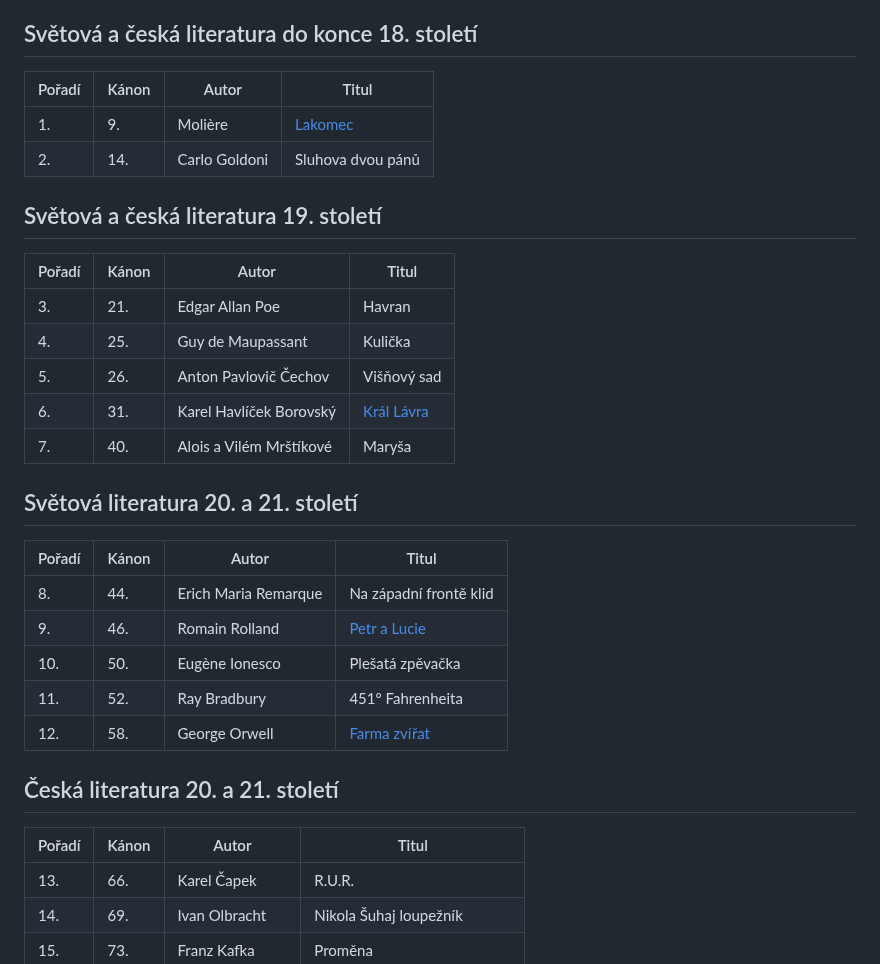
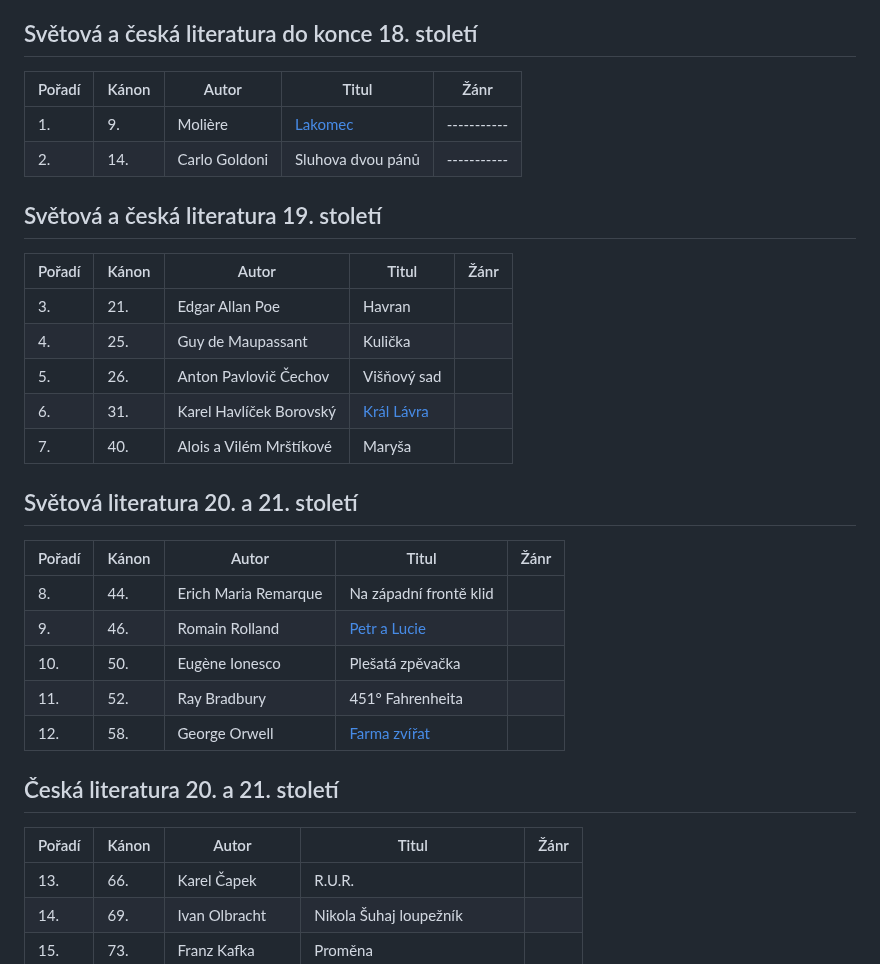
Before and after one commit to ruzovybanan1254/maturita2025, a Markdown page: ustni/CJ/README.md, the part around the change. Rendered like a GitHub page.

```diff
--- a/ustni/CJ/README.md
+++ b/ustni/CJ/README.md
@@ -7,15 +7,15 @@
 
 ## Světová a česká literatura do konce 18. století
 
-| Pořadí | Kánon | Autor         | Titul       |
-| ------ | ----- | ------------- | ----------- |
-| 1.     | 9.    | Molière       | [Lakomec](https://github.com/ruzovybanan1254/maturita2025/blob/main/ustni/CJ/%5BMOLIERE%5D%20Lakomec.pdf)     |
-| 2.     | 14.   | Carlo Goldoni | Sluhova dvou pánů |
+| Pořadí | Kánon | Autor         | Titul       | Žánr       |
+| ------ | ----- | ------------- | ----------- | ----------- |
+| 1.     | 9.    | Molière       | [Lakomec](https://github.com/ruzovybanan1254/maturita2025/blob/main/ustni/CJ/%5BMOLIERE%5D%20Lakomec.pdf)     | ----------- |
+| 2.     | 14.   | Carlo Goldoni | Sluhova dvou pánů | ----------- |
 
 ## Světová a česká literatura 19. století
 
-| Pořadí | Kánon | Autor                   | Titul         |
-| ------ | ----- | ----------------------- | ------------- |
+| Pořadí | Kánon | Autor                   | Titul         | Žánr       |
+| ------ | ----- | ----------------------- | ------------- |----------- |
 | 3.     | 21.   | Edgar Allan Poe         | Havran        |
 | 4.     | 25.   | Guy de Maupassant       | Kulička       |
 | 5.     | 26.   | Anton Pavlovič Čechov   | Višňový sad   |
@@ -24,8 +24,8 @@
 
 ## Světová literatura 20. a 21. století
 
-| Pořadí | Kánon | Autor                 | Titul                       |
-| ------ | ----- | --------------------- | --------------------------- |
+| Pořadí | Kánon | Autor                 | Titul                       | Žánr       |
+| ------ | ----- | --------------------- | --------------------------- |----------- |
 | 8.     | 44.   | Erich Maria Remarque    | Na západní frontě klid      |
 | 9.     | 46.   | Romain Rolland          | [Petr a Lucie](https://github.com/ruzovybanan1254/maturita2025/blob/main/ustni/CJ/9.%20Petr%20a%20Lucie/%5BROLLAND%5D%20Petr%20a%20Lucie.pdf)                |
 | 10.    | 50.   | Eugène Ionesco          | Plešatá zpěvačka            |
@@ -34,8 +34,8 @@
 
 ## Česká literatura 20. a 21. století
 
-| Pořadí | Kánon | Autor             | Titul                       |
-| ------ | ----- | ----------------- | --------------------------- |
+| Pořadí | Kánon | Autor             | Titul                       | Žánr       |
+| ------ | ----- | ----------------- | --------------------------- |----------- |
 | 13.    | 66.   | Karel Čapek         | R.U.R.                      |
 | 14.    | 69.   | Ivan Olbracht        | Nikola Šuhaj loupežník     |
 | 15.    | 73.   | Franz Kafka         | Proměna                     |
```
